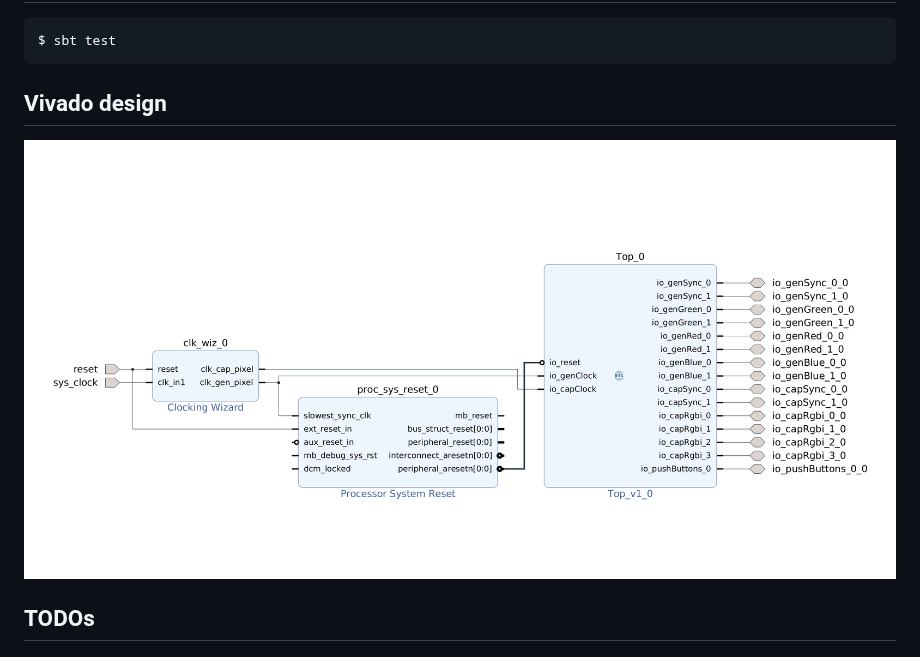
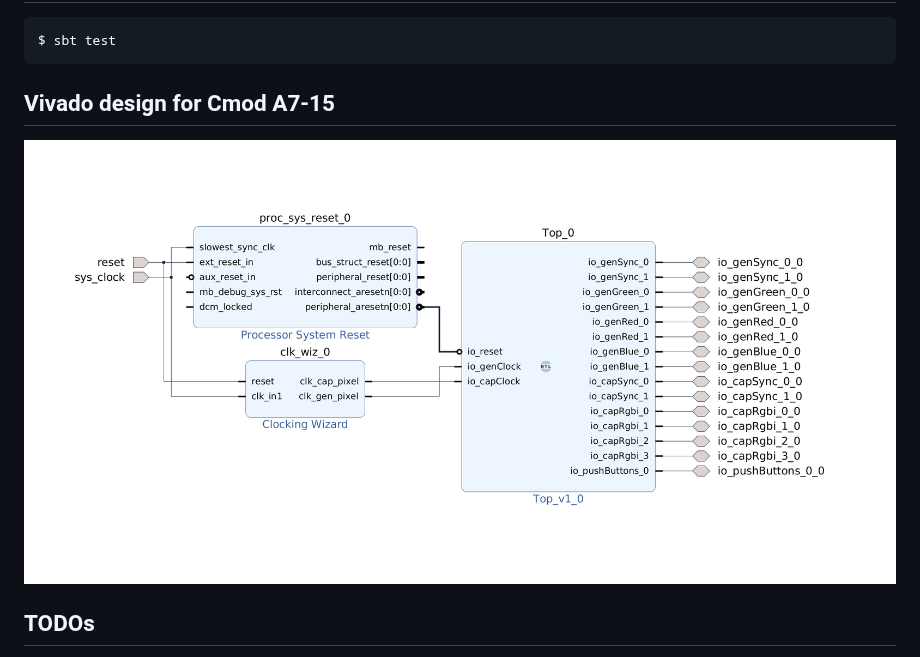
Before and after one commit to poisk-1/cga2vga, a Markdown page: README.md, the part around the change. Drawn GitHub-style; pictures changed too: doc/design.png.

Commit message:
Update Vivado design

```diff
--- a/README.md
+++ b/README.md
@@ -10,7 +10,7 @@ Converts RGBI/HSYNC/VSYNC TTL signal at 15 MHz pixel clock and 640 by 200 resolu
 
     $ sbt test
 
-## Vivado design
+## Vivado design for Cmod A7-15
 
 ![Schematics](/doc/design.png)
 
```
